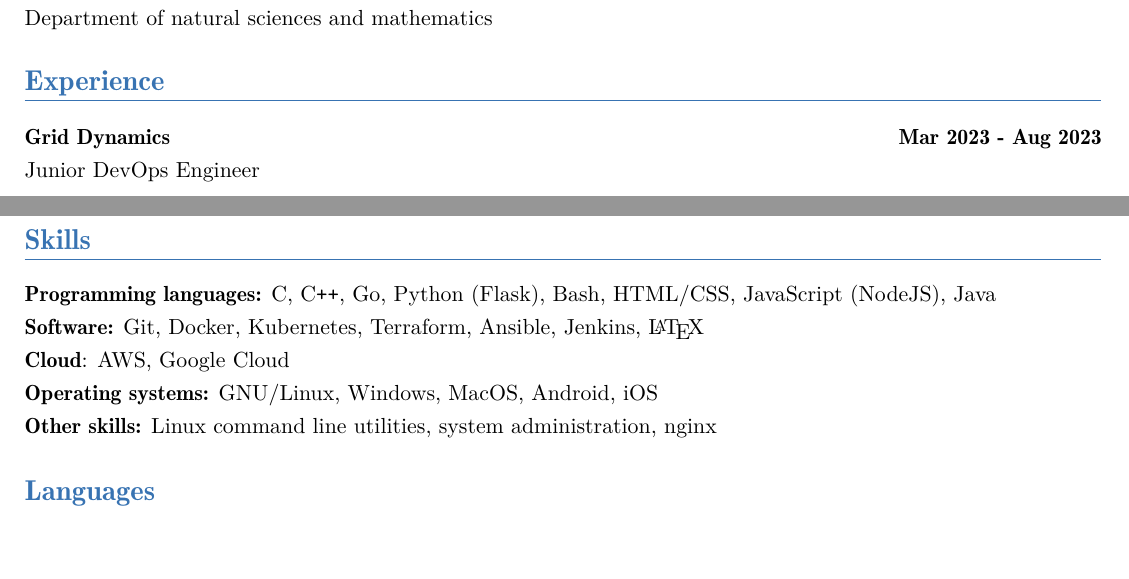
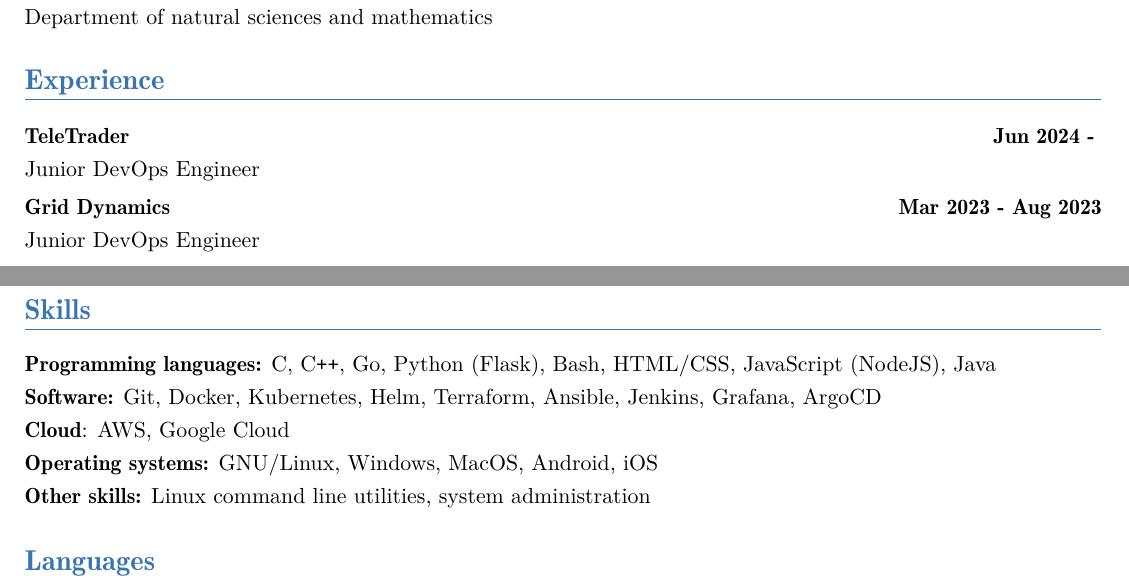
Before and after one commit to vojislav/cv, a LaTeX CV (VojislavLazic_CV.tex): two parts of the page, joined at a grey line, cut so that both start at the same text, the shorter picture padded with empty space. The pictures show the PDF file VojislavLazic_CV.pdf that the author committed with the source.

Commit message:
update with experience and skills

```diff
--- a/VojislavLazic_CV.tex
+++ b/VojislavLazic_CV.tex
@@ -136,6 +136,7 @@
 %{\customcventry{}{Participated in a team of 4, placed 3rd}{Tesla Info Kup - national competition in informatics for grade schoolers}{2015}{}{}}
 
 \section{Experience}
+{\customcventry{}{Junior DevOps Engineer}{TeleTrader}{Jun 2024 - }{}{}}
 {\customcventry{}{Junior DevOps Engineer}{Grid Dynamics}{Mar 2023 - Aug 2023}{}{}}
 {\customcventry{}{DevOps Engineer Intern}{Grid Dynamics}{Sep 2022 - Mar 2023}{}{}}
 
@@ -169,13 +170,13 @@
 \section{Skills}
 \textbf{Programming languages:} C, C\texttt{+}\texttt{+}, Go, Python (Flask), Bash, HTML/CSS, JavaScript (NodeJS), Java
 
-\textbf{Software:} Git, Docker, Kubernetes, Terraform, Ansible, Jenkins, \LaTeX
+\textbf{Software:} Git, Docker, Kubernetes, Helm, Terraform, Ansible, Jenkins, Grafana, ArgoCD
 
 \textbf{Cloud}: AWS, Google Cloud
 
 \textbf{Operating systems:} GNU/Linux, Windows, MacOS, Android, iOS
 
-\textbf{Other skills:} Linux command line utilities, system administration, nginx
+\textbf{Other skills:} Linux command line utilities, system administration
 
 \section{Languages}
 	\textbf{English} (Fluent), \textbf{Serbian} (Native speaker)
```
Also changed, not shown: VojislavLazic_CV.pdf, VojislavLazic_CV.tex (2 more changed lines).
